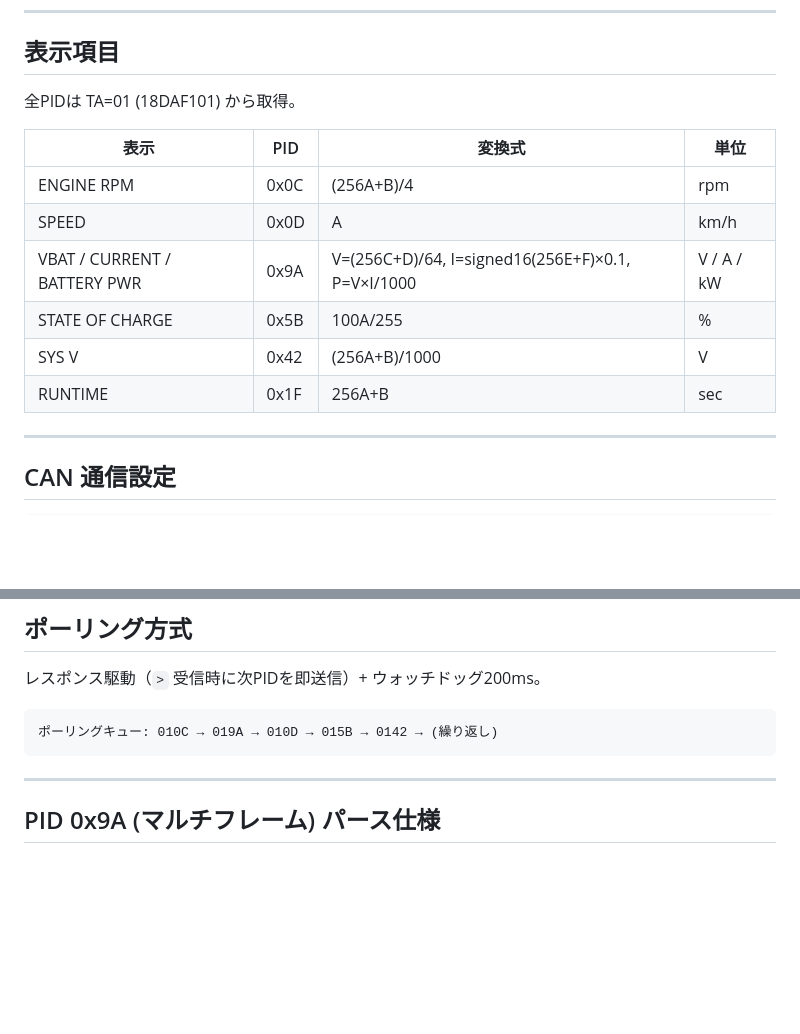
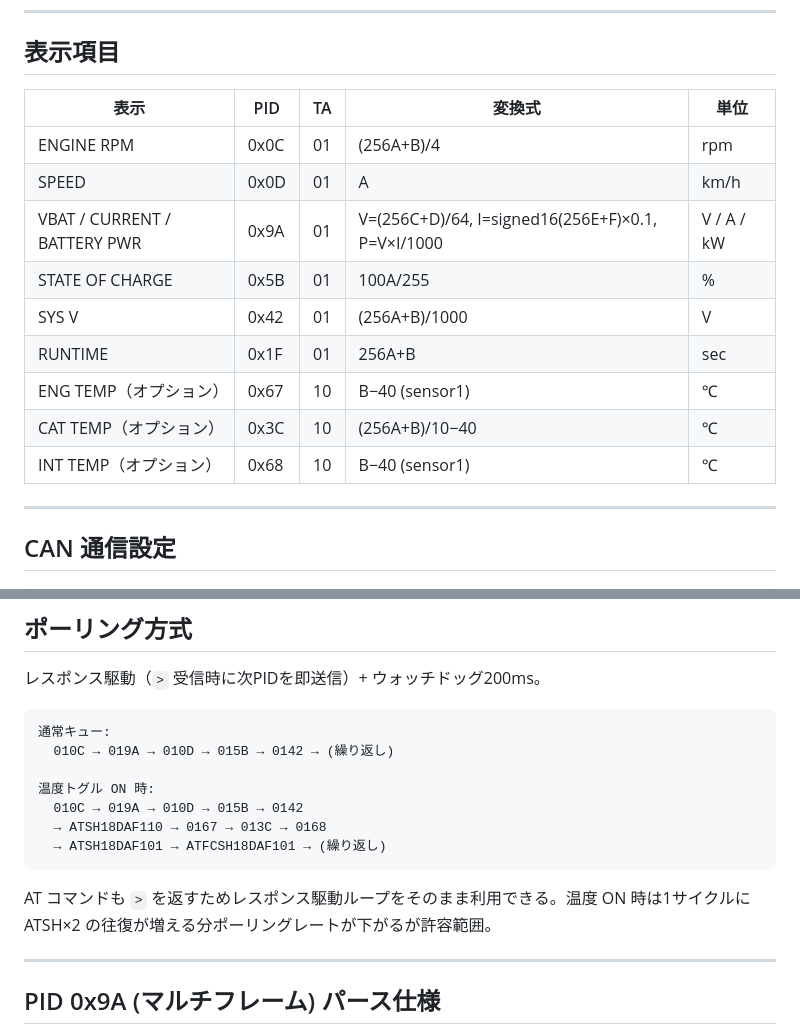
Before and after one commit to f2sk/fl4obd, a Markdown page: docs/設計仕様書.md, 2 parts joined by grey strips. Rendered like a GitHub page; blank space fills up the shorter version.

Commit message:
docs: 設計仕様書を最新実装に同期
Co-Authored-By: Claude Sonnet 4.6 <noreply@anthropic.com>

````diff
--- a/docs/設計仕様書.md
+++ b/docs/設計仕様書.md
@@ -26,16 +26,17 @@ Honda FL4 (Civic e:HEV) の OBD-II データをスマートフォンのブラウ
 
 ## 表示項目
 
-全PIDは TA=01 (18DAF101) から取得。
-
-| 表示 | PID | 変換式 | 単位 |
-|------|-----|--------|------|
-| ENGINE RPM | 0x0C | (256A+B)/4 | rpm |
-| SPEED | 0x0D | A | km/h |
-| VBAT / CURRENT / BATTERY PWR | 0x9A | V=(256C+D)/64, I=signed16(256E+F)×0.1, P=V×I/1000 | V / A / kW |
-| STATE OF CHARGE | 0x5B | 100A/255 | % |
-| SYS V | 0x42 | (256A+B)/1000 | V |
-| RUNTIME | 0x1F | 256A+B | sec |
+| 表示 | PID | TA | 変換式 | 単位 |
+|------|-----|----|--------|------|
+| ENGINE RPM | 0x0C | 01 | (256A+B)/4 | rpm |
+| SPEED | 0x0D | 01 | A | km/h |
+| VBAT / CURRENT / BATTERY PWR | 0x9A | 01 | V=(256C+D)/64, I=signed16(256E+F)×0.1, P=V×I/1000 | V / A / kW |
+| STATE OF CHARGE | 0x5B | 01 | 100A/255 | % |
+| SYS V | 0x42 | 01 | (256A+B)/1000 | V |
+| RUNTIME | 0x1F | 01 | 256A+B | sec |
+| ENG TEMP（オプション） | 0x67 | 10 | B−40 (sensor1) | ℃ |
+| CAT TEMP（オプション） | 0x3C | 10 | (256A+B)/10−40 | ℃ |
+| INT TEMP（オプション） | 0x68 | 10 | B−40 (sensor1) | ℃ |
 
 ---
 
@@ -65,8 +66,16 @@ ELM327 初期化シーケンス:
 レスポンス駆動（`>` 受信時に次PIDを即送信）+ ウォッチドッグ200ms。
 
 ```
-ポーリングキュー: 010C → 019A → 010D → 015B → 0142 → (繰り返し)
+通常キュー:
+  010C → 019A → 010D → 015B → 0142 → (繰り返し)
+
+温度トグル ON 時:
+  010C → 019A → 010D → 015B → 0142
+  → ATSH18DAF110 → 0167 → 013C → 0168
+  → ATSH18DAF101 → ATFCSH18DAF101 → (繰り返し)
 ```
+
+AT コマンドも `>` を返すためレスポンス駆動ループをそのまま利用できる。温度 ON 時は1サイクルに ATSH×2 の往復が増える分ポーリングレートが下がるが許容範囲。
 
 ---
 
````
Also changed, not shown: other parts of docs/設計仕様書.md (+20 -2 lines).
